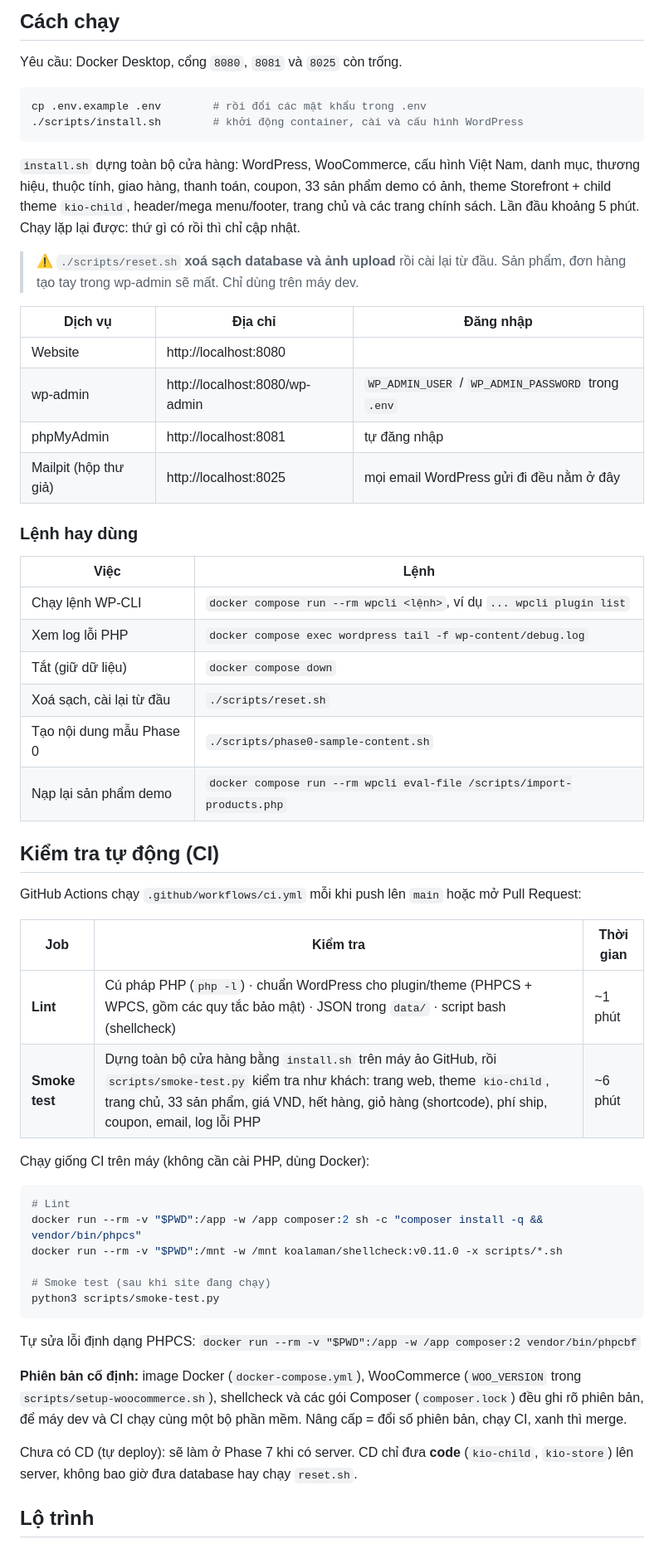
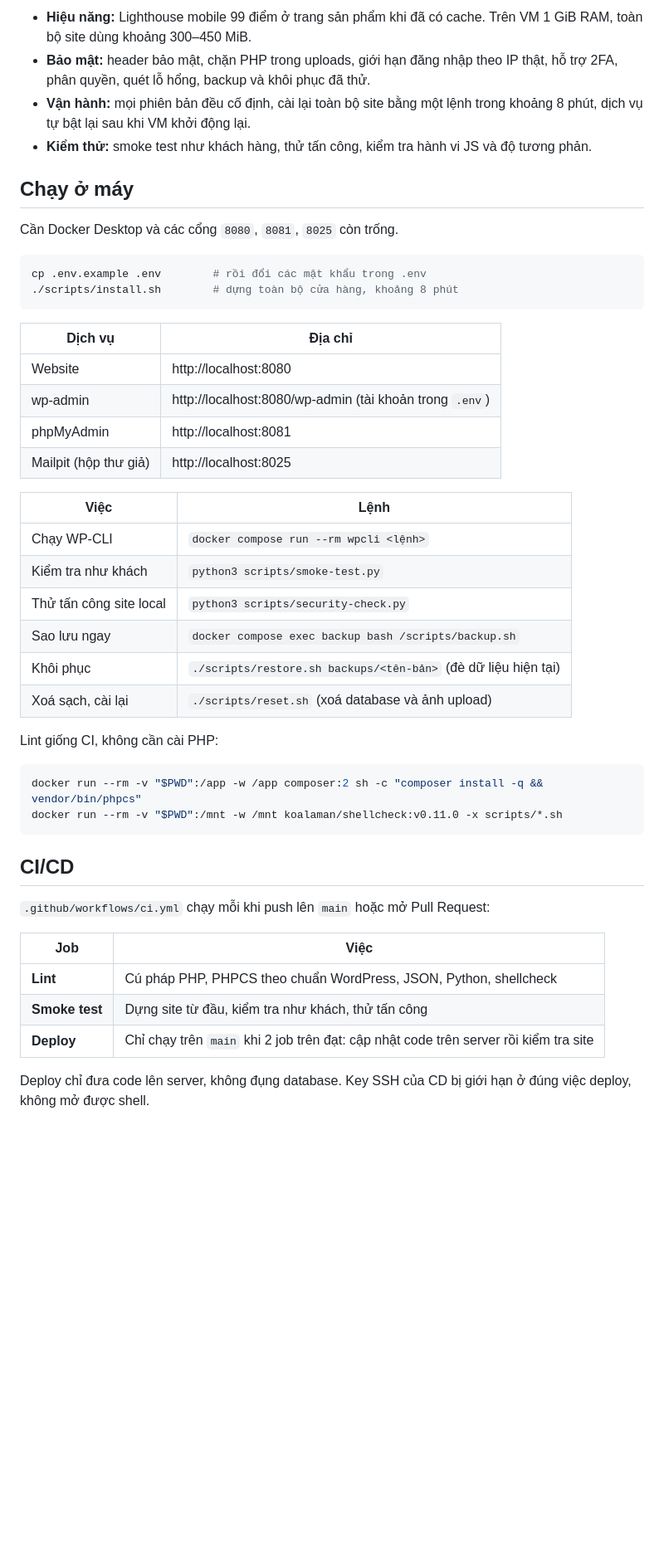
Before and after one commit to khieutran/Kio-Store, a Markdown page: README.md, the part around one of its changes. Shown at 83% size. Rendered like a GitHub page; blank space fills up the shorter version.

````diff
--- a/README.md
+++ b/README.md
@@ -37,60 +40,50 @@ Chỉ có `kio-child` và `kio-store` được đưa vào git. Core WordPress, p
 
-## Cách chạy
+- **Hiệu năng:** Lighthouse mobile 99 điểm ở trang sản phẩm khi đã có cache. Trên VM 1 GiB RAM, toàn bộ site dùng khoảng 300–450 MiB.
+- **Bảo mật:** header bảo mật, chặn PHP trong uploads, giới hạn đăng nhập theo IP thật, hỗ trợ 2FA, phân quyền, quét lỗ hổng, backup và khôi phục đã thử.
+- **Vận hành:** mọi phiên bản đều cố định, cài lại toàn bộ site bằng một lệnh trong khoảng 8 phút, dịch vụ tự bật lại sau khi VM khởi động lại.
+- **Kiểm thử:** smoke test như khách hàng, thử tấn công, kiểm tra hành vi JS và độ tương phản.
 
-Yêu cầu: Docker Desktop, cổng `8080`, `8081` và `8025` còn trống.
+## Chạy ở máy
+
+Cần Docker Desktop và các cổng `8080`, `8081`, `8025` còn trống.
 
 ```bash
 cp .env.example .env        # rồi đổi các mật khẩu trong .env
-./scripts/install.sh        # khởi động container, cài và cấu hình WordPress
+./scripts/install.sh        # dựng toàn bộ cửa hàng, khoảng 8 phút
 ```
 
-`install.sh` dựng toàn bộ cửa hàng: WordPress, WooCommerce, cấu hình Việt Nam, danh mục, thương hiệu, thuộc tính, giao hàng, thanh toán, coupon, 33 sản phẩm demo có ảnh, theme Storefront + child theme `kio-child`, header/mega menu/footer, trang chủ và các trang chính sách. Lần đầu khoảng 5 phút. Chạy lặp lại được: thứ gì có rồi thì chỉ cập nhật.
-
-> ⚠️ `./scripts/reset.sh` **xoá sạch database và ảnh upload** rồi cài lại từ đầu. Sản phẩm, đơn hàng tạo tay trong wp-admin sẽ mất. Chỉ dùng trên máy dev.
-
-| Dịch vụ | Địa chỉ | Đăng nhập |
-|---|---|---|
-| Website | http://localhost:8080 | |
-| wp-admin | http://localhost:8080/wp-admin | `WP_ADMIN_USER` / `WP_ADMIN_PASSWORD` trong `.env` |
-| phpMyAdmin | http://localhost:8081 | tự đăng nhập |
-| Mailpit (hộp thư giả) | http://localhost:8025 | mọi email WordPress gửi đi đều nằm ở đây |
-
-### Lệnh hay dùng
+| Dịch vụ | Địa chỉ |
+|---|---|
+| Website | http://localhost:8080 |
+| wp-admin | http://localhost:8080/wp-admin (tài khoản trong `.env`) |
+| phpMyAdmin | http://localhost:8081 |
+| Mailpit (hộp thư giả) | http://localhost:8025 |
 
 | Việc | Lệnh |
 |---|---|
-| Chạy lệnh WP-CLI | `docker compose run --rm wpcli <lệnh>`, ví dụ `... wpcli plugin list` |
-| Xem log lỗi PHP | `docker compose exec wordpress tail -f wp-content/debug.log` |
-| Tắt (giữ dữ liệu) | `docker compose down` |
-| Xoá sạch, cài lại từ đầu | `./scripts/reset.sh` |
-| Tạo nội dung mẫu Phase 0 | `./scripts/phase0-sample-content.sh` |
-| Nạp lại sản phẩm demo | `docker compose run --rm wpcli eval-file /scripts/import-products.php` |
+| Chạy WP-CLI | `docker compose run --rm wpcli <lệnh>` |
+| Kiểm tra như khách | `python3 scripts/smoke-test.py` |
+| Thử tấn công site local | `python3 scripts/security-check.py` |
+| Sao lưu ngay | `docker compose exec backup bash /scripts/backup.sh` |
+| Khôi phục | `./scripts/restore.sh backups/<tên-bản>` (đè dữ liệu hiện tại) |
+| Xoá sạch, cài lại | `./scripts/reset.sh` (xoá database và ảnh upload) |
 
-## Kiểm tra tự động (CI)
-
-GitHub Actions chạy `.github/workflows/ci.yml` mỗi khi push lên `main` hoặc mở Pull Request:
-
-| Job | Kiểm tra | Thời gian |
-|---|---|---|
-| **Lint** | Cú pháp PHP (`php -l`) · chuẩn WordPress cho plugin/theme (PHPCS + WPCS, gồm các quy tắc bảo mật) · JSON trong `data/` · script bash (shellcheck) | ~1 phút |
-| **Smoke test** | Dựng toàn bộ cửa hàng bằng `install.sh` trên máy ảo GitHub, rồi `scripts/smoke-test.py` kiểm tra như khách: trang web, theme `kio-child`, trang chủ, 33 sản phẩm, giá VND, hết hàng, giỏ hàng (shortcode), phí ship, coupon, email, log lỗi PHP | ~6 phút |
-
-Chạy giống CI trên máy (không cần cài PHP, dùng Docker):
+Lint giống CI, không cần cài PHP:
 
 ```bash
-# Lint
 docker run --rm -v "$PWD":/app -w /app composer:2 sh -c "composer install -q && vendor/bin/phpcs"
 docker run --rm -v "$PWD":/mnt -w /mnt koalaman/shellcheck:v0.11.0 -x scripts/*.sh
-
-# Smoke test (sau khi site đang chạy)
-python3 scripts/smoke-test.py
 ```
 
-Tự sửa lỗi định dạng PHPCS: `docker run --rm -v "$PWD":/app -w /app composer:2 vendor/bin/phpcbf`
+## CI/CD
 
-**Phiên bản cố định:** image Docker (`docker-compose.yml`), WooCommerce (`WOO_VERSION` trong `scripts/setup-woocommerce.sh`), shellcheck và các gói Composer (`composer.lock`) đều ghi rõ phiên bản, để máy dev và CI chạy cùng một bộ phần mềm. Nâng cấp = đổi số phiên bản, chạy CI, xanh thì merge.
+`.github/workflows/ci.yml` chạy mỗi khi push lên `main` hoặc mở Pull Request:
 
-Chưa có CD (tự deploy): sẽ làm ở Phase 7 khi có server. CD chỉ đưa **code** (`kio-child`, `kio-store`) lên server, không bao giờ đưa database hay chạy `reset.sh`.
+| Job | Việc |
+|---|---|
+| **Lint** | Cú pháp PHP, PHPCS theo chuẩn WordPress, JSON, Python, shellcheck |
+| **Smoke test** | Dựng site từ đầu, kiểm tra như khách, thử tấn công |
+| **Deploy** | Chỉ chạy trên `main` khi 2 job trên đạt: cập nhật code trên server rồi kiểm tra site |
 
-## Lộ trình
+Deploy chỉ đưa code lên server, không đụng database. Key SSH của CD bị giới hạn ở đúng việc deploy, không mở được shell.
 
````
Also changed, not shown: other parts of README.md (+43 -51 lines), .github/screenshots/home-desktop.jpg (added), .github/screenshots/home-mobile.jpg (added), .github/screenshots/product-mobile.jpg (added), .github/screenshots/shop-mobile.jpg (added), 5 other files.
